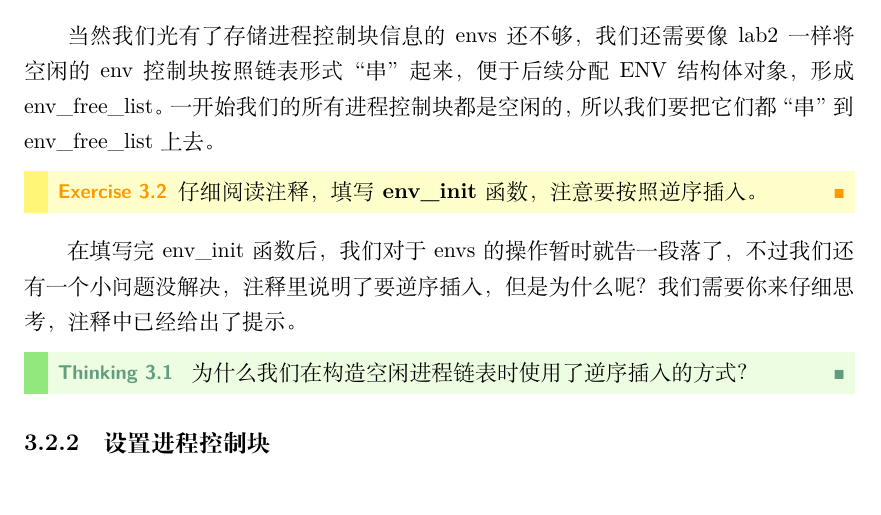
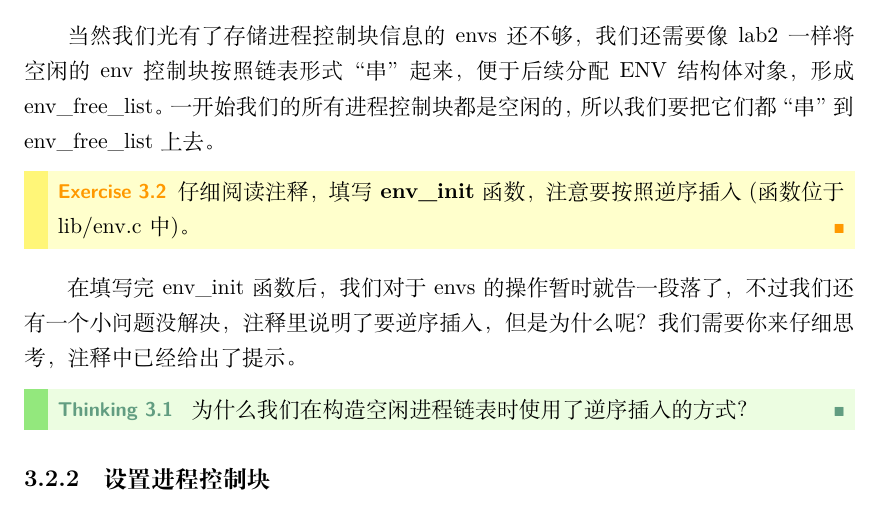
Before and after one commit to vaynelau/os-guide-book, a LaTeX book (guide-book/guide-book.tex, which reads guide-book/chapters/3-process.tex): part of page 65 of 133, cut so that both start at the same text. Compiled offline with XeLaTeX; a missing font is replaced by an installed copy or a similar font.

Commit message:
tell readers the location of "env_init()"

```diff
--- a/guide-book/chapters/3-process.tex
+++ b/guide-book/chapters/3-process.tex
@@ -71,7 +71,7 @@
 当然我们光有了存储进程控制块信息的envs还不够，我们还需要像lab2一样将空闲的env控制块按照链表形式“串”起来，便于后续分配ENV结构体对象，形成env\_free\_list。一开始我们的所有进程控制块都是空闲的，所以我们要把它们都“串”到env\_free\_list上去。
 
 \begin{exercise}
-仔细阅读注释，填写\textbf{env\_init}函数，注意要按照逆序插入。
+仔细阅读注释，填写\textbf{env\_init}函数，注意要按照逆序插入(函数位于lib/env.c中)。
 \end{exercise}
 
 在填写完env\_init函数后，我们对于envs的操作暂时就告一段落了，不过我们还有一个小问题没解决，注释里说明了要逆序插入，但是为什么呢？我们需要你来仔细思考，注释中已经给出了提示。
```
